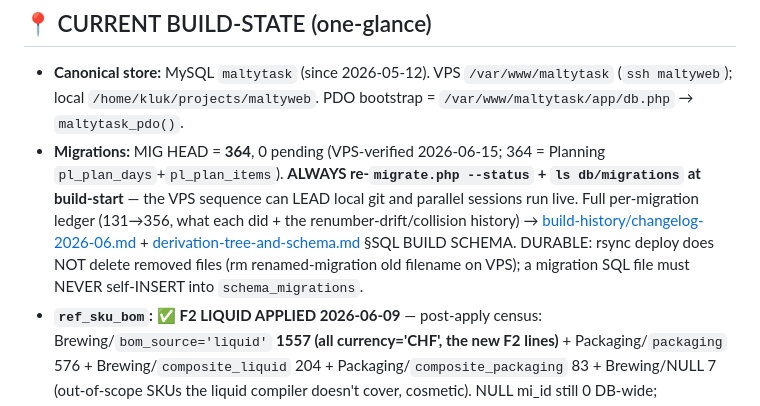
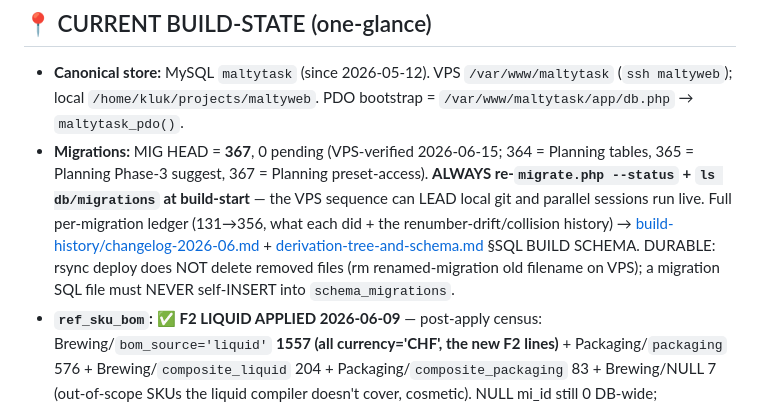
Before and after one commit to Kluk76/maltyweb, a Markdown page: claude-brain/agents/maltyweb-pm-memory.md, the part around the change. Drawn GitHub-style.

Commit message:
chore(pm-memory): auto-sync

```diff
--- a/claude-brain/agents/maltyweb-pm-memory.md
+++ b/claude-brain/agents/maltyweb-pm-memory.md
@@ -92,7 +92,7 @@ All three fold into the SAME fermenting-correctness build (same files: `fermenti
 
 ## 📍 CURRENT BUILD-STATE (one-glance)
 - **Canonical store:** MySQL `maltytask` (since 2026-05-12). VPS `/var/www/maltytask` (`ssh maltyweb`); local `/home/kluk/projects/maltyweb`. PDO bootstrap = `/var/www/maltytask/app/db.php` → `maltytask_pdo()`.
-- **Migrations:** MIG HEAD = **364**, 0 pending (VPS-verified 2026-06-15; 364 = Planning `pl_plan_days`+`pl_plan_items`). **ALWAYS re-`migrate.php --status` + `ls db/migrations` at build-start** — the VPS sequence can LEAD local git and parallel sessions run live. Full per-migration ledger (131→356, what each did + the renumber-drift/collision history) → [build-history/changelog-2026-06.md](maltyweb-pm-memory/build-history/changelog-2026-06.md) + [derivation-tree-and-schema.md](maltyweb-pm-memory/derivation-tree-and-schema.md) §SQL BUILD SCHEMA. DURABLE: rsync deploy does NOT delete removed files (rm renamed-migration old filename on VPS); a migration SQL file must NEVER self-INSERT into `schema_migrations`.
+- **Migrations:** MIG HEAD = **367**, 0 pending (VPS-verified 2026-06-15; 364 = Planning tables, 365 = Planning Phase-3 suggest, 367 = Planning preset-access). **ALWAYS re-`migrate.php --status` + `ls db/migrations` at build-start** — the VPS sequence can LEAD local git and parallel sessions run live. Full per-migration ledger (131→356, what each did + the renumber-drift/collision history) → [build-history/changelog-2026-06.md](maltyweb-pm-memory/build-history/changelog-2026-06.md) + [derivation-tree-and-schema.md](maltyweb-pm-memory/derivation-tree-and-schema.md) §SQL BUILD SCHEMA. DURABLE: rsync deploy does NOT delete removed files (rm renamed-migration old filename on VPS); a migration SQL file must NEVER self-INSERT into `schema_migrations`.
 - **`ref_sku_bom`:** ✅ **F2 LIQUID APPLIED 2026-06-09** — post-apply census: Brewing/`bom_source='liquid'` **1557 (all currency='CHF', the new F2 lines)** + Packaging/`packaging` 576 + Brewing/`composite_liquid` 204 + Packaging/`composite_packaging` 83 + Brewing/NULL 7 (out-of-scope SKUs the liquid compiler doesn't cover, cosmetic). NULL mi_id still 0 DB-wide; `source='mi_match'` = 0 DB-wide. **Liquid rows now CHF-canonical** (cost=CHF, FIXES the old EUR-summed-as-CHF latent bug); `slot_name` carries the STAGE for liquid ('brewhouse'/'dry_hop'). Apply via `compile_sku_bom_liquid()` apply branch (packaging/composite parity gate 1e-6-or-rollback, idempotent). packaging recompute (`compile_sku_bom_packaging`) + composite fold (`compile_sku_bom_composite`) both LIVE; 30 bindings; 6 `sku-bom-unresolved` + 5 `-4` carton-MI RQ rows. (Prior pre-F2 packaging census 576/2001.4473 = Neb-only byte-stable anchor; 576 packaging rows untouched by the F2 apply.) Detail → walkthrough §F2 LIQUID APPLIED + packaging-bom-model.md / sku-decomposition-tree.md.
 - **`ref_sku_composite_slots`:** 19 rows / 4 SKUs (PD8/XMAS/PAL/PAC, all member_format_id=5 BU 33cl); compositeness = slot membership (NO `is_composite` col). PACKDEC/PAD → PD8 alias.
 - **Commit chain on `main`** (full per-commit narration): → [build-history/](maltyweb-pm-memory/build-history/README.md). All pushed to origin/main through the heads in the header line.
```
